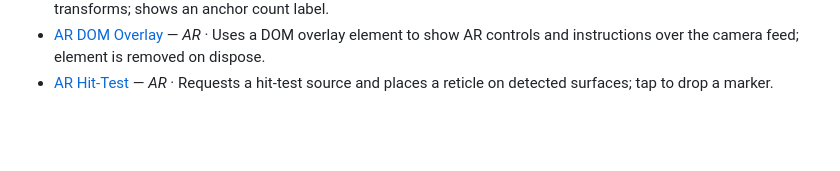
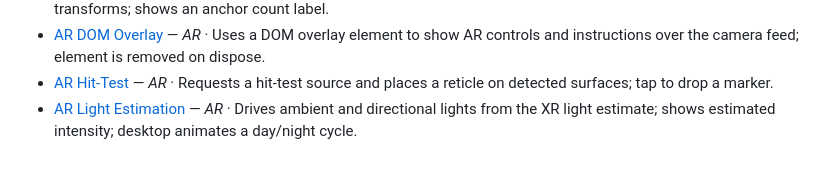
Before and after one commit to hectorMiranda/vr.minux.io, a Markdown page: docs/scenes/README.md, the part around the change. GitHub-like rendering; blank space fills up the shorter version.

Commit message:
docs(scenes): document the ar-light-estimation test

```diff
--- a/docs/scenes/README.md
+++ b/docs/scenes/README.md
@@ -92,3 +92,4 @@ One reference page per scene in the lab.
 - [AR Anchors](ar-anchors.md) — _AR_ · Places objects using XRAnchors (when supported) so they stay fixed; falls back to world-space transforms; shows an anchor count label.
 - [AR DOM Overlay](ar-dom-overlay.md) — _AR_ · Uses a DOM overlay element to show AR controls and instructions over the camera feed; element is removed on dispose.
 - [AR Hit-Test](ar-hit-test.md) — _AR_ · Requests a hit-test source and places a reticle on detected surfaces; tap to drop a marker.
+- [AR Light Estimation](ar-light-estimation.md) — _AR_ · Drives ambient and directional lights from the XR light estimate; shows estimated intensity; desktop animates a day/night cycle.
```
Also changed, not shown: docs/scenes/ar-light-estimation.md (added, +21 -0 lines).
